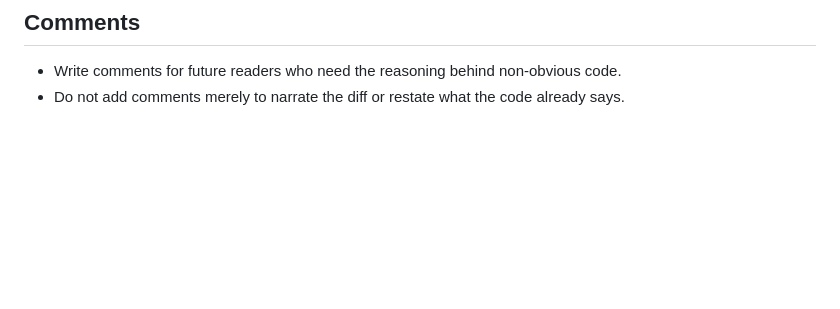
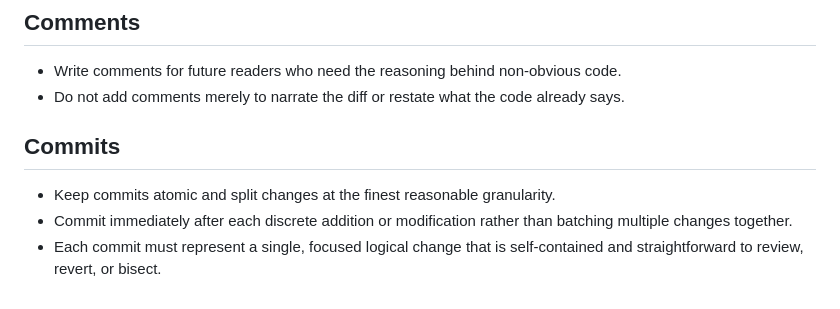
Before and after one commit to anfsity/Mozais, a Markdown page: AGENTS.md, the part around the change. GitHub-like rendering; blank space fills up the shorter version.

Commit message:
docs(repo): require atomic commits

```diff
--- a/AGENTS.md
+++ b/AGENTS.md
@@ -43,3 +43,9 @@ These rules apply to all changes in this repository.
 
 - Write comments for future readers who need the reasoning behind non-obvious code.
 - Do not add comments merely to narrate the diff or restate what the code already says.
+
+## Commits
+
+- Keep commits atomic and split changes at the finest reasonable granularity.
+- Commit immediately after each discrete addition or modification rather than batching multiple changes together.
+- Each commit must represent a single, focused logical change that is self-contained and straightforward to review, revert, or bisect.
```
